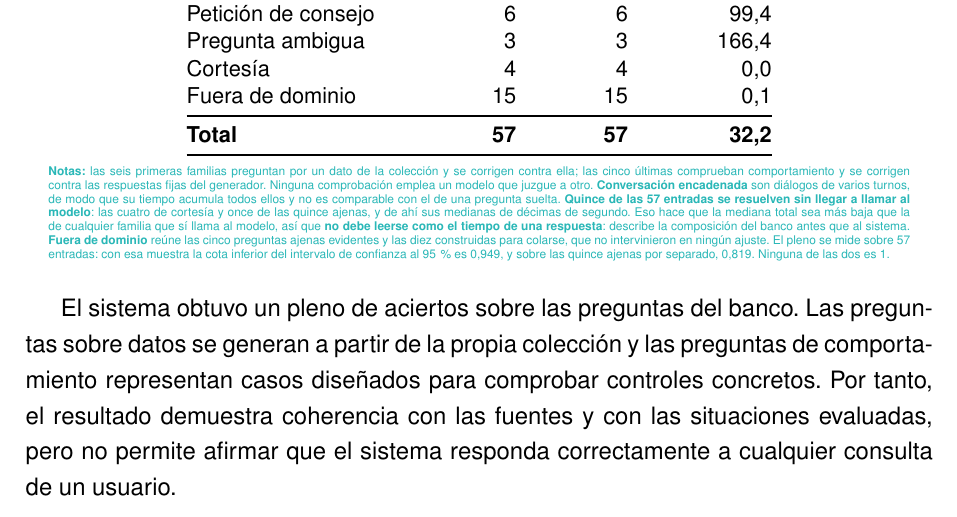
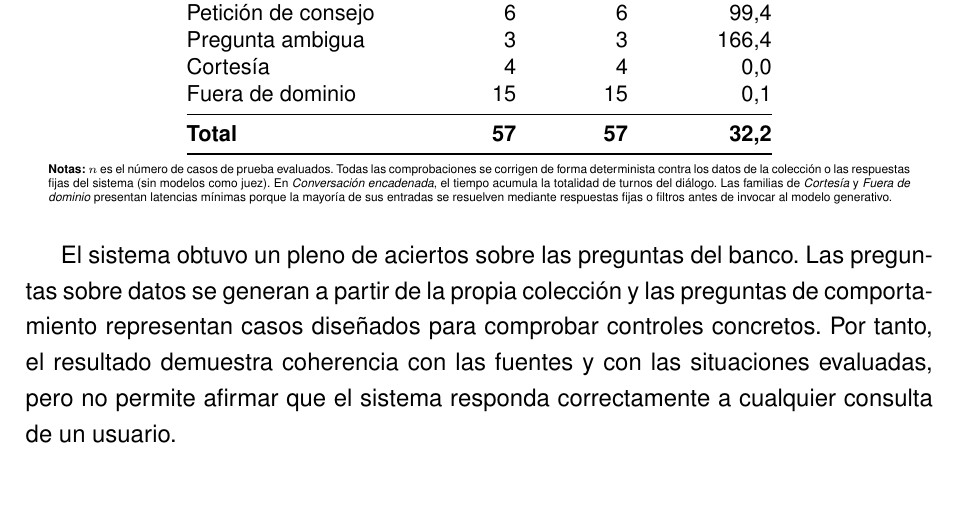
Before and after one commit to samubp10/tfg-recomendador-uja, a LaTeX document (memoria/main.tex, which reads memoria/tablas/TablaEvaluacionSistema.tex): part of page 126 of 152, cut so that both start at the same text, the shorter picture padded with empty space. Compiled offline with pdfLaTeX.

Commit message:
docs(IT-52): condensar las notas de la tabla de evaluacion del sistema
La nota al pie repetia lo que el texto del apartado ya explica sobre las familias del banco y sobre la ampliacion del bloque fuera de dominio. Se deja lo que la tabla necesita para leerse sola.

```diff
--- a/memoria/tablas/TablaEvaluacionSistema.tex
+++ b/memoria/tablas/TablaEvaluacionSistema.tex
@@ -41,22 +34,6 @@
   \begin{minipage}{0.95\textwidth}
     \vspace{4pt}
     \tiny
-    \textcolor{borrador2}{\textbf{Notas:} las seis primeras familias preguntan
-      por un dato de la colección y se corrigen contra ella; las cinco últimas
-      comprueban comportamiento y se corrigen contra las respuestas fijas del
-      generador. Ninguna comprobación emplea un modelo que juzgue a otro.
-      \textbf{Conversación encadenada} son diálogos de varios turnos, de modo
-      que su tiempo acumula todos ellos y no es comparable con el de una
-      pregunta suelta. \textbf{Quince de las 57 entradas se resuelven sin llegar
-      a llamar al modelo}: las cuatro de cortesía y once de las quince ajenas, y
-      de ahí sus medianas de décimas de segundo. Eso hace que la mediana total
-      sea más baja que la de cualquier familia que sí llama al modelo, así que
-      \textbf{no debe leerse como el tiempo de una respuesta}: describe la
-      composición del banco antes que al sistema. \textbf{Fuera de dominio}
-      reúne las cinco preguntas ajenas evidentes y las diez construidas para
-      colarse, que no intervinieron en ningún ajuste. El pleno se mide sobre 57
-      entradas: con esa muestra la cota inferior del intervalo de confianza al
-      95\,\% es 0,949, y sobre las quince ajenas por separado, 0,819. Ninguna de
-      las dos es 1.}
+    \textbf{Notas:} $n$ es el número de casos de prueba evaluados. Todas las comprobaciones se corrigen de forma determinista contra los datos de la colección o las respuestas fijas del sistema (sin modelos como juez). En \textit{Conversación encadenada}, el tiempo acumula la totalidad de turnos del diálogo. Las familias de \textit{Cortesía} y \textit{Fuera de dominio} presentan latencias mínimas porque la mayoría de sus entradas se resuelven mediante respuestas fijas o filtros antes de invocar al modelo generativo.
   \end{minipage}
 \end{table}
```
Also changed, not shown: memoria/tablas/TablaEvaluacionSistema.tex (9 more changed lines).
